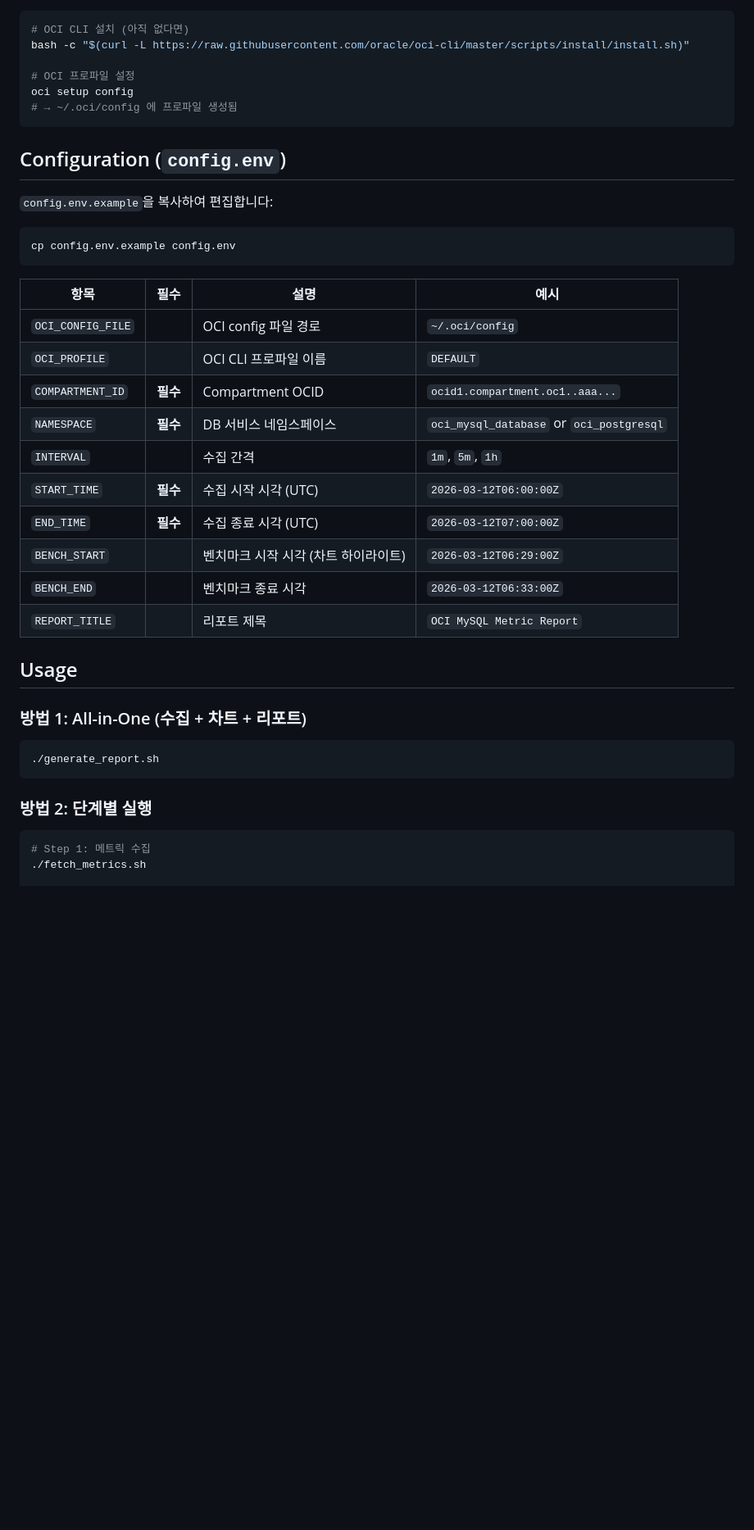
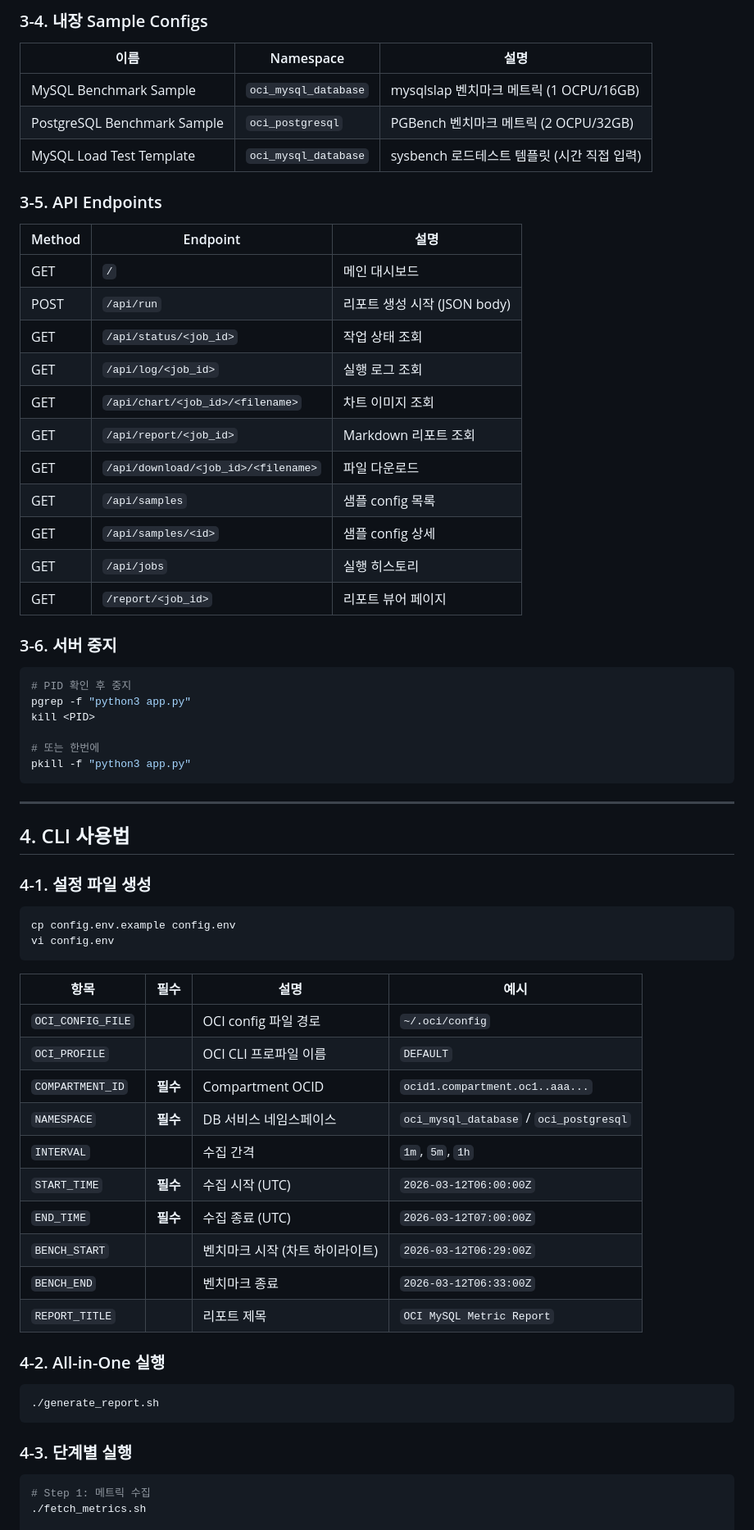
Before and after one commit to jaesucjang/oci-db-metric-report, a Markdown page: README.md, the part around one of its changes. Shown at 82% size. GitHub-like rendering; blank space fills up the shorter version.

````diff
--- a/README.md
+++ b/README.md
@@ -52,19 +84,47 @@ vi config.env   # OCI 프로파일, 컴파트먼트 ID, 시간 범위 입력
+### 3-4. 내장 Sample Configs
+
+| 이름 | Namespace | 설명 |
+|------|-----------|------|
+| MySQL Benchmark Sample | `oci_mysql_database` | mysqlslap 벤치마크 메트릭 (1 OCPU/16GB) |
+| PostgreSQL Benchmark Sample | `oci_postgresql` | PGBench 벤치마크 메트릭 (2 OCPU/32GB) |
+| MySQL Load Test Template | `oci_mysql_database` | sysbench 로드테스트 템플릿 (시간 직접 입력) |
+
+### 3-5. API Endpoints
+
+| Method | Endpoint | 설명 |
+|--------|----------|------|
+| GET | `/` | 메인 대시보드 |
+| POST | `/api/run` | 리포트 생성 시작 (JSON body) |
+| GET | `/api/status/<job_id>` | 작업 상태 조회 |
+| GET | `/api/log/<job_id>` | 실행 로그 조회 |
+| GET | `/api/chart/<job_id>/<filename>` | 차트 이미지 조회 |
+| GET | `/api/report/<job_id>` | Markdown 리포트 조회 |
+| GET | `/api/download/<job_id>/<filename>` | 파일 다운로드 |
+| GET | `/api/samples` | 샘플 config 목록 |
+| GET | `/api/samples/<id>` | 샘플 config 상세 |
+| GET | `/api/jobs` | 실행 히스토리 |
+| GET | `/report/<job_id>` | 리포트 뷰어 페이지 |
+
+### 3-6. 서버 중지
 
 ```bash
-# OCI CLI 설치 (아직 없다면)
-bash -c "$(curl -L https://raw.githubusercontent.com/oracle/oci-cli/master/scripts/install/install.sh)"
+# PID 확인 후 중지
+pgrep -f "python3 app.py"
+kill <PID>
 
-# OCI 프로파일 설정
-oci setup config
-# → ~/.oci/config 에 프로파일 생성됨
+# 또는 한번에
+pkill -f "python3 app.py"
 ```
 
-## Configuration (`config.env`)
+---
 
-`config.env.example`을 복사하여 편집합니다:
+## 4. CLI 사용법
+
+### 4-1. 설정 파일 생성
 
 ```bash
 cp config.env.example config.env
+vi config.env
 ```
 
 | 항목 | 필수 | 설명 | 예시 |
@@ -72,23 +132,21 @@ cp config.env.example config.env
 | `OCI_CONFIG_FILE` | | OCI config 파일 경로 | `~/.oci/config` |
 | `OCI_PROFILE` | | OCI CLI 프로파일 이름 | `DEFAULT` |
 | `COMPARTMENT_ID` | **필수** | Compartment OCID | `ocid1.compartment.oc1..aaa...` |
-| `NAMESPACE` | **필수** | DB 서비스 네임스페이스 | `oci_mysql_database` or `oci_postgresql` |
+| `NAMESPACE` | **필수** | DB 서비스 네임스페이스 | `oci_mysql_database` / `oci_postgresql` |
 | `INTERVAL` | | 수집 간격 | `1m`, `5m`, `1h` |
-| `START_TIME` | **필수** | 수집 시작 시각 (UTC) | `2026-03-12T06:00:00Z` |
-| `END_TIME` | **필수** | 수집 종료 시각 (UTC) | `2026-03-12T07:00:00Z` |
-| `BENCH_START` | | 벤치마크 시작 시각 (차트 하이라이트) | `2026-03-12T06:29:00Z` |
-| `BENCH_END` | | 벤치마크 종료 시각 | `2026-03-12T06:33:00Z` |
+| `START_TIME` | **필수** | 수집 시작 (UTC) | `2026-03-12T06:00:00Z` |
+| `END_TIME` | **필수** | 수집 종료 (UTC) | `2026-03-12T07:00:00Z` |
+| `BENCH_START` | | 벤치마크 시작 (차트 하이라이트) | `2026-03-12T06:29:00Z` |
+| `BENCH_END` | | 벤치마크 종료 | `2026-03-12T06:33:00Z` |
 | `REPORT_TITLE` | | 리포트 제목 | `OCI MySQL Metric Report` |
 
-## Usage
-
-### 방법 1: All-in-One (수집 + 차트 + 리포트)
+### 4-2. All-in-One 실행
 
 ```bash
 ./generate_report.sh
 ```
 
-### 방법 2: 단계별 실행
+### 4-3. 단계별 실행
 
 ```bash
 # Step 1: 메트릭 수집
````
Also changed, not shown: other parts of README.md (+81 -51 lines).
